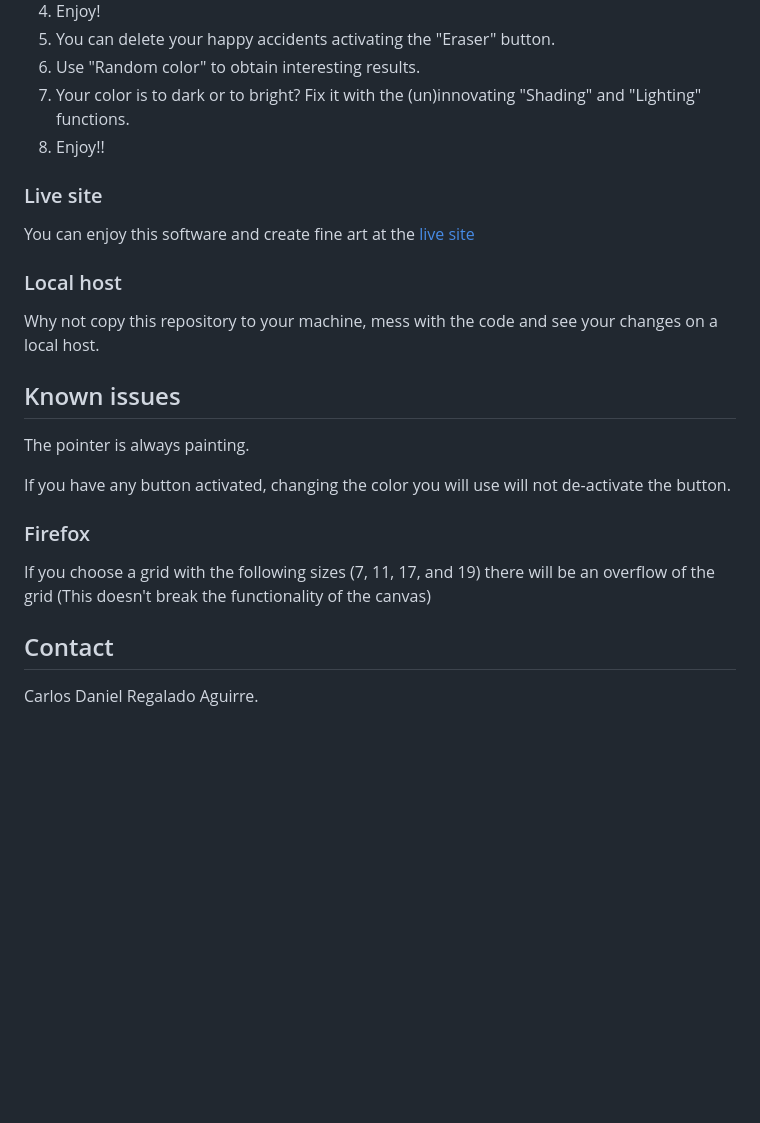
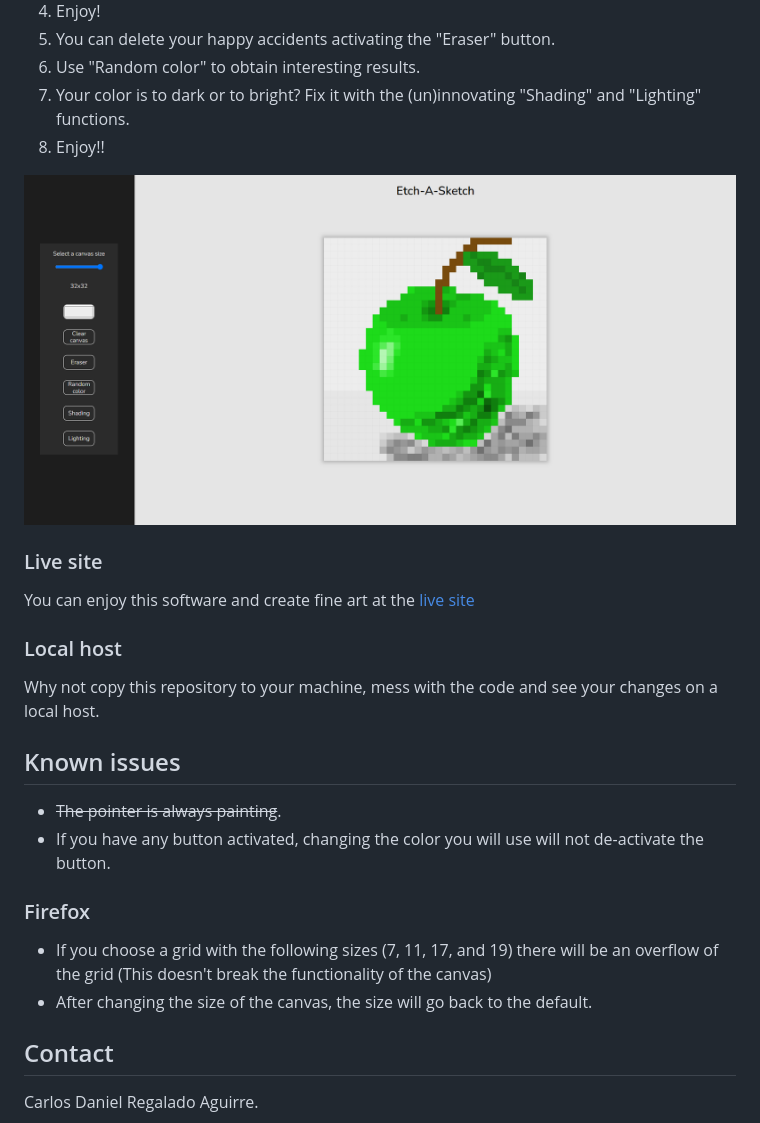
Before and after one commit to CarlosDRA/Etch-a-Sketch, a Markdown page: README.md, the part around the change. Rendered like a GitHub page; pictures changed too: assets/Images/Preview.png (added); blank space fills up the shorter version.

Commit message:
Added an image preview to README

```diff
--- a/README.md
+++ b/README.md
@@ -22,6 +22,10 @@ In this application you can:
 6. Your color is to dark or to bright? Fix it with the (un)innovating "Shading" and "Lighting" functions.
 7. Enjoy!!
 
+![Preview image](./assets/Images/Preview.png)
+
+
+
 ### Live site
 You can enjoy this software and create fine art at the [live site](https://laughing-pasteur-17ca00.netlify.app/)
 
@@ -30,12 +34,12 @@ Why not copy this repository to your machine, mess with the code and see your ch
 
 
 ## Known issues
-The pointer is always painting.
-
-If you have any button activated, changing the color you will use will not de-activate the button.
+- ~~The pointer is always painting~~.
+- If you have any button activated, changing the color you will use will not de-activate the button.
 
 ### Firefox
-If you choose a grid with the following sizes (7, 11, 17, and 19) there will be an overflow of the grid (This doesn't break the functionality of the canvas)
+- If you choose a grid with the following sizes (7, 11, 17, and 19) there will be an overflow of the grid (This doesn't break the functionality of the canvas)
+- After changing the size of the canvas, the size will go back to the default.
 
 
 ## Contact
```
